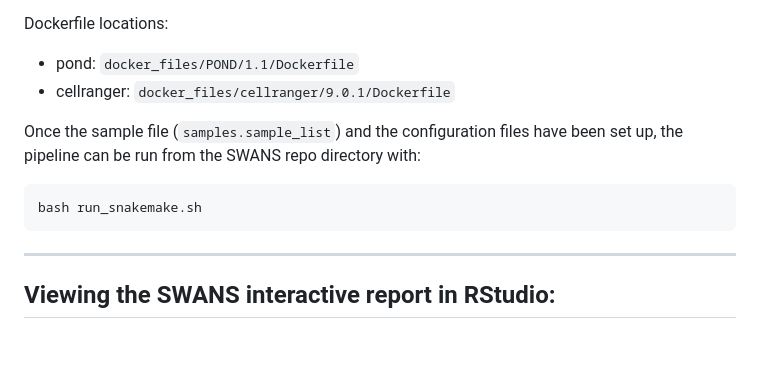
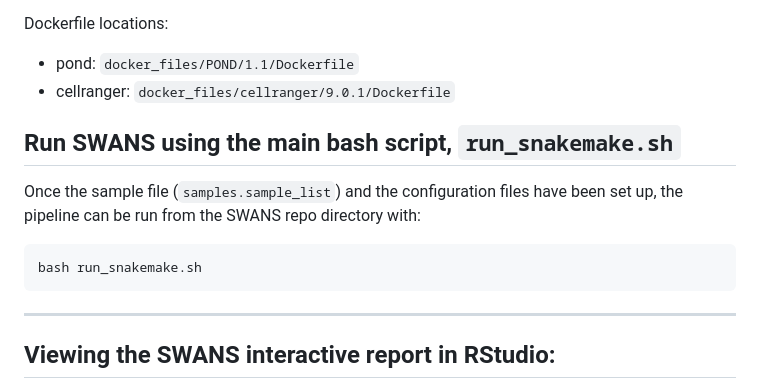
Before and after one commit to FrancoResearchLab/SWANS, a Markdown page: README.md, the part around the change. Rendered like a GitHub page; blank space fills up the shorter version.

Commit message:
adding another header line for running instructions.

````diff
--- a/README.md
+++ b/README.md
@@ -31,13 +31,12 @@ Dockerfile locations:
 - pond: `docker_files/POND/1.1/Dockerfile`
 - cellranger: `docker_files/cellranger/9.0.1/Dockerfile`
 
+## Run SWANS using the main bash script, `run_snakemake.sh`
 Once the sample file (`samples.sample_list`) and the configuration files have been set up, the pipeline can be run from the SWANS repo directory with:
 
 ```bash
 bash run_snakemake.sh
 ```
-
-
 * *******************************************************************************
 
 ## Viewing the SWANS interactive report in RStudio:
````
